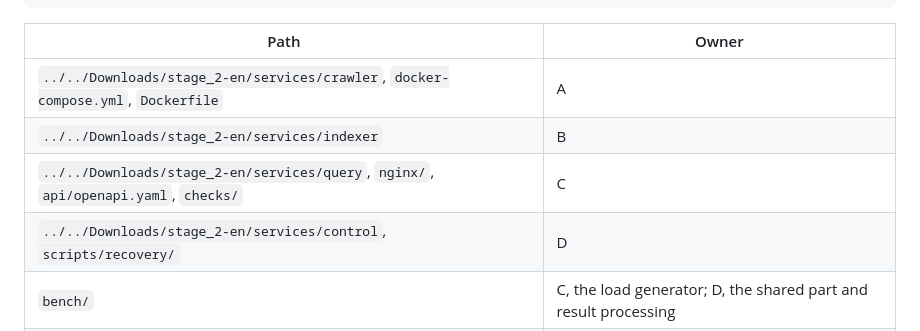
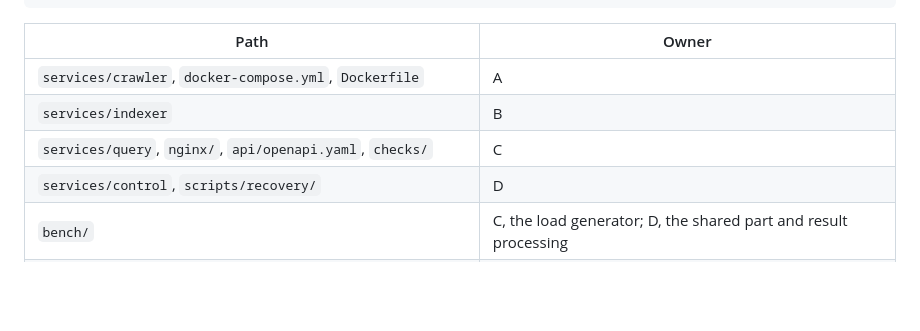
Before and after one commit to Query-Tarantino/stage_2, a Markdown page: SPEC.md, the part around the change. GitHub-like rendering; blank space fills up the shorter version.

Commit message:
Fix the owner paths in SPEC.md section 2.3
They pointed to ../../Downloads/stage_2-en/services/<service> instead
of services/<service>.

```diff
--- a/SPEC.md
+++ b/SPEC.md
@@ -93,10 +93,10 @@ stage_2/
 
 | Path | Owner |
 | --- | --- |
-| `../../Downloads/stage_2-en/services/crawler`, `docker-compose.yml`, `Dockerfile` | A |
-| `../../Downloads/stage_2-en/services/indexer` | B |
-| `../../Downloads/stage_2-en/services/query`, `nginx/`, `api/openapi.yaml`, `checks/` | C |
-| `../../Downloads/stage_2-en/services/control`, `scripts/recovery/` | D |
+| `services/crawler`, `docker-compose.yml`, `Dockerfile` | A |
+| `services/indexer` | B |
+| `services/query`, `nginx/`, `api/openapi.yaml`, `checks/` | C |
+| `services/control`, `scripts/recovery/` | D |
 | `bench/` | C, the load generator; D, the shared part and result processing |
 | `scripts/bench/<experiment>.sh` | Whoever owns the experiment in the plan's split |
 | `common`, `SPEC.md`, root `CLAUDE.md`, parent `pom.xml`, `workload/` | All four, in a separate PR |
```
